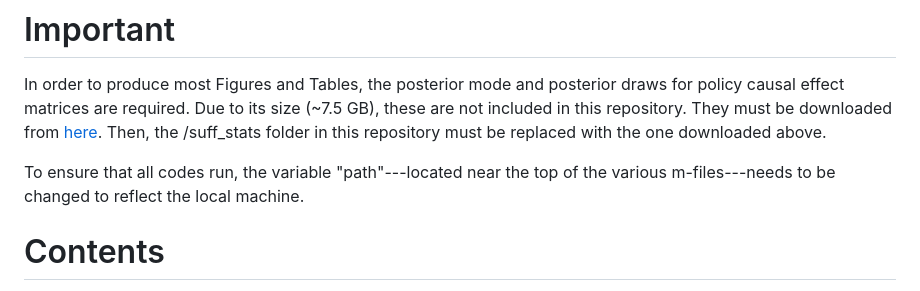
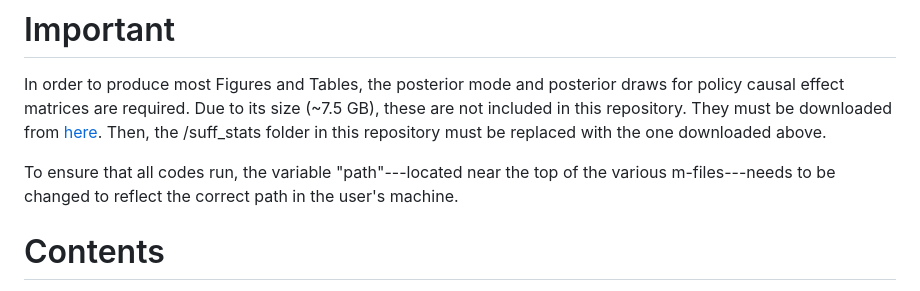
Before and after one commit to tcaravello/varplus, a Markdown page: README.md, the part around the change. Drawn GitHub-style.

```diff
--- a/README.md
+++ b/README.md
@@ -6,7 +6,7 @@ Tested in Matlab R2022b on a Dell Inspiron 15.
 In order to produce most Figures and Tables, the posterior mode and posterior draws for policy causal effect matrices are required.
 Due to its size (~7.5 GB), these are not included in this repository. They must be downloaded from [here](https://www.dropbox.com/scl/fo/zi78j833q1py3w312dm0x/ADee6QczKcb7dqTgQXxRTwY?rlkey=ryb5ilyx0ywjftk2j1lmsz882&e=1&dl=0). Then, the /suff_stats folder in this repository must be replaced with the one downloaded above.
 
-To ensure that all codes run, the variable "path"---located near the top of the various m-files---needs to be changed to reflect the local machine.
+To ensure that all codes run, the variable "path"---located near the top of the various m-files---needs to be changed to reflect the correct path in the user's machine.
 
 # Contents
 [readme.pdf](https://github.com/tcaravello/varplus/blob/main/varplus_readme.pdf): contains detailed instructions for using this repository. The main points are summarized below.
```
